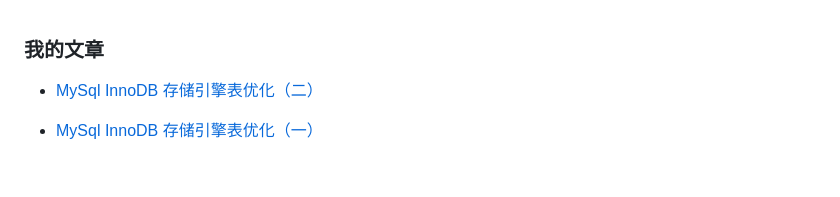
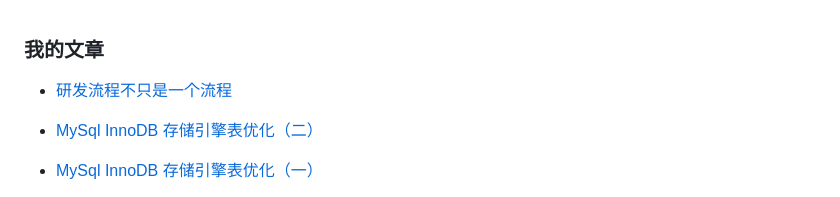
Before and after one commit to windwant/windwant.github.io, a Markdown page: README.md, the part around the change. GitHub-like rendering; blank space fills up the shorter version.

```diff
--- a/README.md
+++ b/README.md
@@ -1,4 +1,6 @@
 ### 我的文章
+
+- [研发流程不只是一个流程](https://mp.weixin.qq.com/s/s6diOu5Ua6hh7SC7X_EXWQ)
 
 - [MySql InnoDB 存储引擎表优化（二）](https://mp.weixin.qq.com/s/0yL7zudBCtXKR-UIJEIYAQ)
 
```
